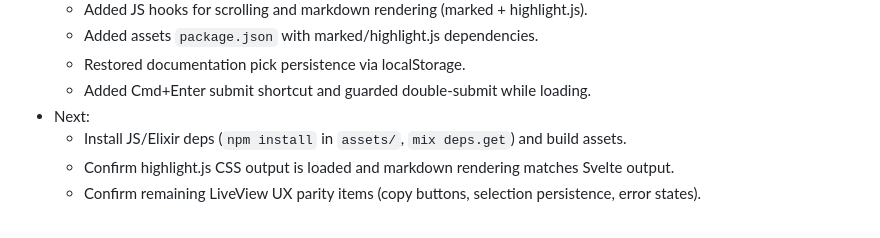
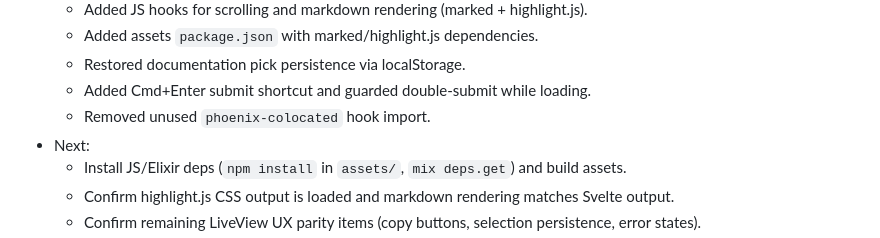
Before and after one commit to cgint/doc-rocker-elixir, a Markdown page: TASK.md, the part around the change. GitHub-like rendering.

Commit message:
Note hook cleanup

```diff
--- a/TASK.md
+++ b/TASK.md
@@ -51,6 +51,7 @@
   - Added assets `package.json` with marked/highlight.js dependencies.
   - Restored documentation pick persistence via localStorage.
   - Added Cmd+Enter submit shortcut and guarded double-submit while loading.
+  - Removed unused `phoenix-colocated` hook import.
 - Next:
   - Install JS/Elixir deps (`npm install` in `assets/`, `mix deps.get`) and build assets.
   - Confirm highlight.js CSS output is loaded and markdown rendering matches Svelte output.
```
